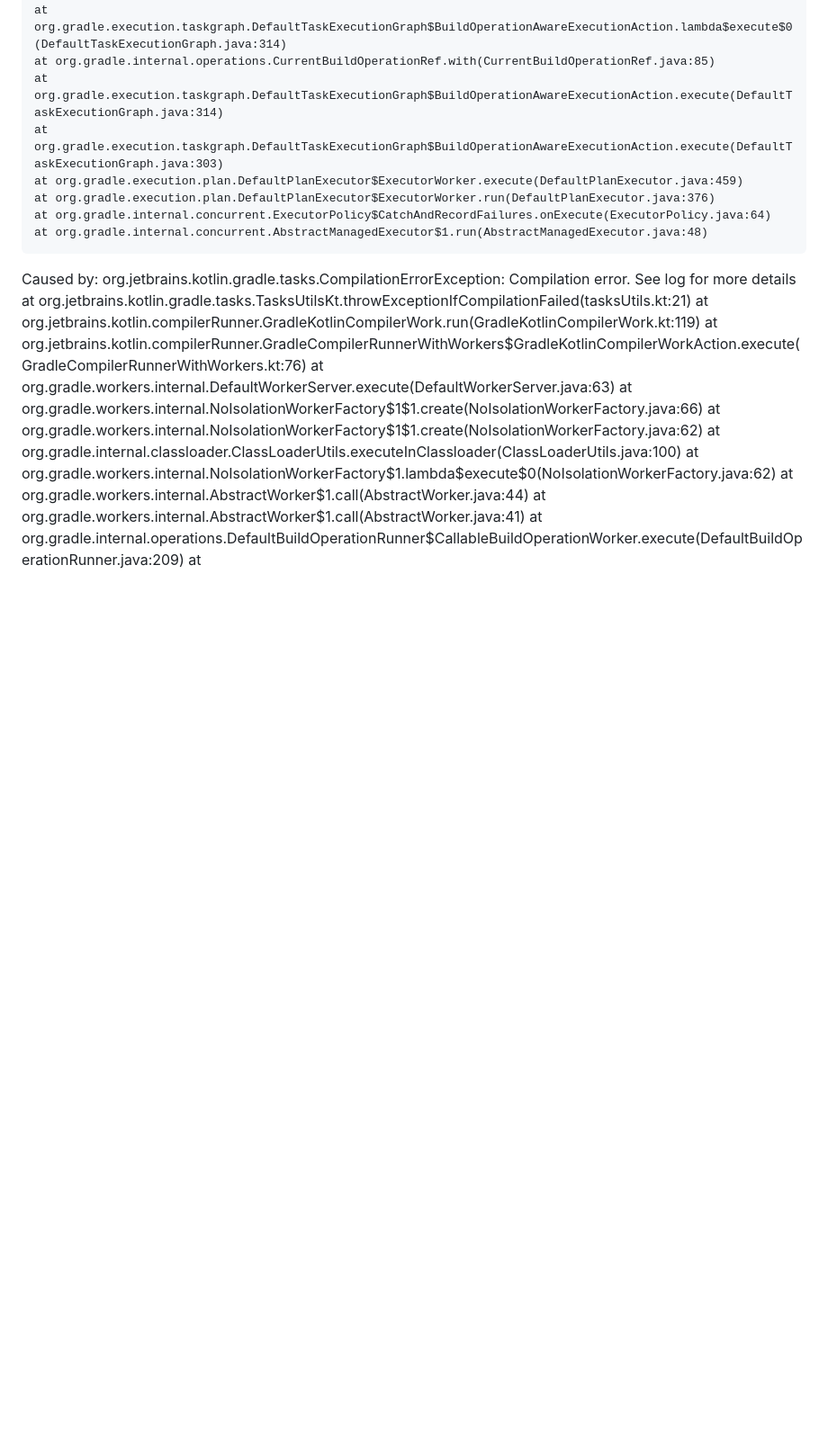
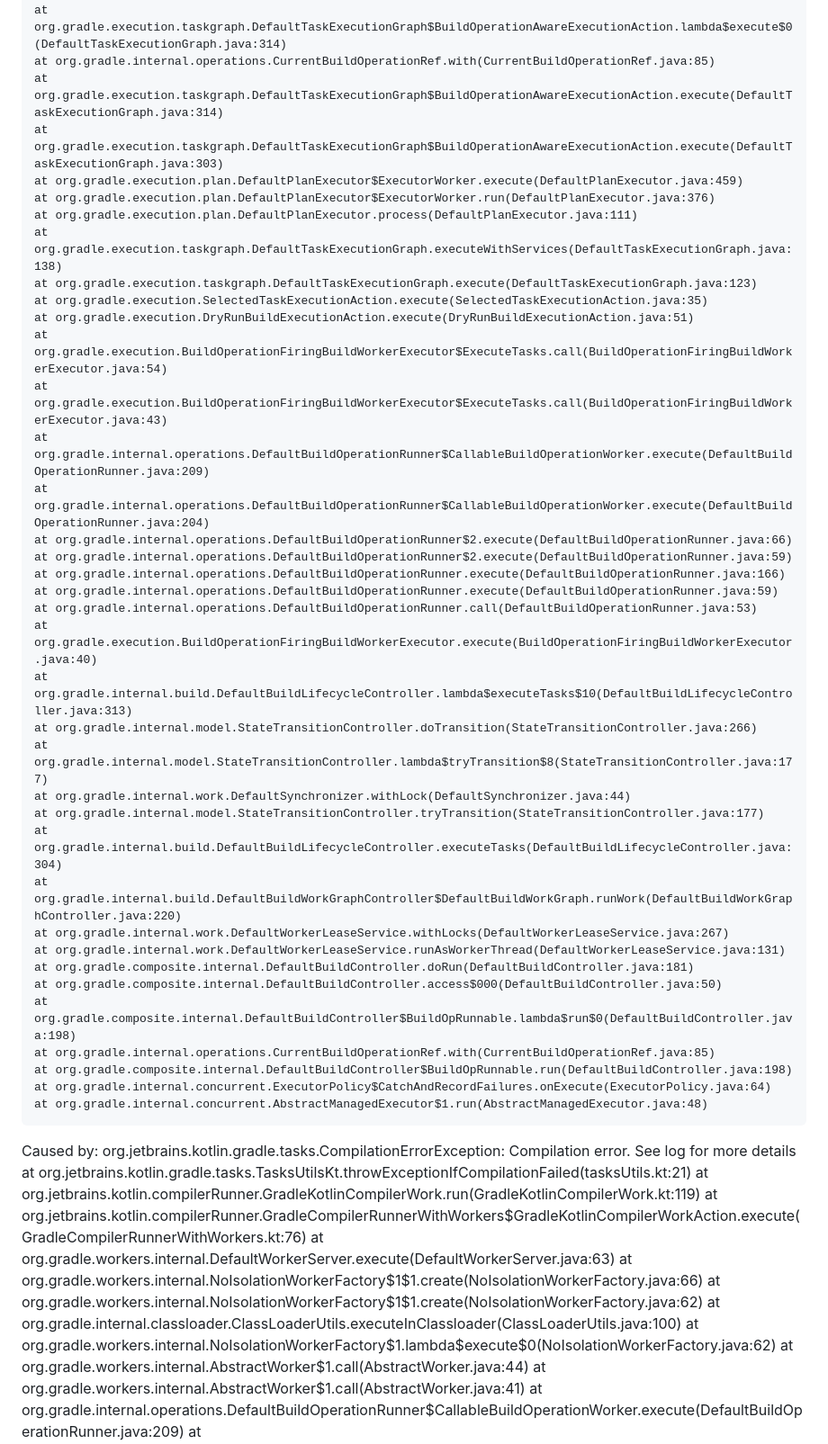
Before and after one commit to kunalledade959-bot/KUNAL-Universal-Video, a Markdown page: ci-results/latest-build-diagnosis.md, the part around one of its changes. Shown at 90% size. Rendered like a GitHub page; blank space fills up the shorter version.

```diff
--- a/ci-results/latest-build-diagnosis.md
+++ b/ci-results/latest-build-diagnosis.md
@@ -104,6 +76,35 @@ Caused by: org.jetbrains.kotlin.gradle.tasks.CompilationErrorException: Compilat
 	at org.gradle.execution.taskgraph.DefaultTaskExecutionGraph$BuildOperationAwareExecutionAction.execute(DefaultTaskExecutionGraph.java:303)
 	at org.gradle.execution.plan.DefaultPlanExecutor$ExecutorWorker.execute(DefaultPlanExecutor.java:459)
 	at org.gradle.execution.plan.DefaultPlanExecutor$ExecutorWorker.run(DefaultPlanExecutor.java:376)
+	at org.gradle.execution.plan.DefaultPlanExecutor.process(DefaultPlanExecutor.java:111)
+	at org.gradle.execution.taskgraph.DefaultTaskExecutionGraph.executeWithServices(DefaultTaskExecutionGraph.java:138)
+	at org.gradle.execution.taskgraph.DefaultTaskExecutionGraph.execute(DefaultTaskExecutionGraph.java:123)
+	at org.gradle.execution.SelectedTaskExecutionAction.execute(SelectedTaskExecutionAction.java:35)
+	at org.gradle.execution.DryRunBuildExecutionAction.execute(DryRunBuildExecutionAction.java:51)
+	at org.gradle.execution.BuildOperationFiringBuildWorkerExecutor$ExecuteTasks.call(BuildOperationFiringBuildWorkerExecutor.java:54)
+	at org.gradle.execution.BuildOperationFiringBuildWorkerExecutor$ExecuteTasks.call(BuildOperationFiringBuildWorkerExecutor.java:43)
+	at org.gradle.internal.operations.DefaultBuildOperationRunner$CallableBuildOperationWorker.execute(DefaultBuildOperationRunner.java:209)
+	at org.gradle.internal.operations.DefaultBuildOperationRunner$CallableBuildOperationWorker.execute(DefaultBuildOperationRunner.java:204)
+	at org.gradle.internal.operations.DefaultBuildOperationRunner$2.execute(DefaultBuildOperationRunner.java:66)
+	at org.gradle.internal.operations.DefaultBuildOperationRunner$2.execute(DefaultBuildOperationRunner.java:59)
+	at org.gradle.internal.operations.DefaultBuildOperationRunner.execute(DefaultBuildOperationRunner.java:166)
+	at org.gradle.internal.operations.DefaultBuildOperationRunner.execute(DefaultBuildOperationRunner.java:59)
+	at org.gradle.internal.operations.DefaultBuildOperationRunner.call(DefaultBuildOperationRunner.java:53)
+	at org.gradle.execution.BuildOperationFiringBuildWorkerExecutor.execute(BuildOperationFiringBuildWorkerExecutor.java:40)
+	at org.gradle.internal.build.DefaultBuildLifecycleController.lambda$executeTasks$10(DefaultBuildLifecycleController.java:313)
+	at org.gradle.internal.model.StateTransitionController.doTransition(StateTransitionController.java:266)
+	at org.gradle.internal.model.StateTransitionController.lambda$tryTransition$8(StateTransitionController.java:177)
+	at org.gradle.internal.work.DefaultSynchronizer.withLock(DefaultSynchronizer.java:44)
+	at org.gradle.internal.model.StateTransitionController.tryTransition(StateTransitionController.java:177)
+	at org.gradle.internal.build.DefaultBuildLifecycleController.executeTasks(DefaultBuildLifecycleController.java:304)
+	at org.gradle.internal.build.DefaultBuildWorkGraphController$DefaultBuildWorkGraph.runWork(DefaultBuildWorkGraphController.java:220)
+	at org.gradle.internal.work.DefaultWorkerLeaseService.withLocks(DefaultWorkerLeaseService.java:267)
+	at org.gradle.internal.work.DefaultWorkerLeaseService.runAsWorkerThread(DefaultWorkerLeaseService.java:131)
+	at org.gradle.composite.internal.DefaultBuildController.doRun(DefaultBuildController.java:181)
+	at org.gradle.composite.internal.DefaultBuildController.access$000(DefaultBuildController.java:50)
+	at org.gradle.composite.internal.DefaultBuildController$BuildOpRunnable.lambda$run$0(DefaultBuildController.java:198)
+	at org.gradle.internal.operations.CurrentBuildOperationRef.with(CurrentBuildOperationRef.java:85)
+	at org.gradle.composite.internal.DefaultBuildController$BuildOpRunnable.run(DefaultBuildController.java:198)
 	at org.gradle.internal.concurrent.ExecutorPolicy$CatchAndRecordFailures.onExecute(ExecutorPolicy.java:64)
 	at org.gradle.internal.concurrent.AbstractManagedExecutor$1.run(AbstractManagedExecutor.java:48)
 Caused by: org.jetbrains.kotlin.gradle.tasks.CompilationErrorException: Compilation error. See log for more details
```
Also changed, not shown: other parts of ci-results/latest-build-diagnosis.md (+4 -32 lines).
